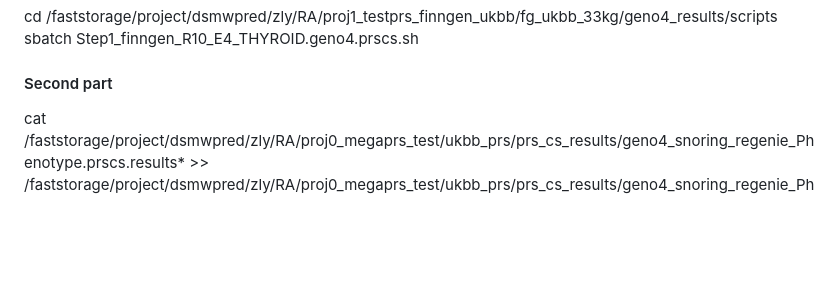
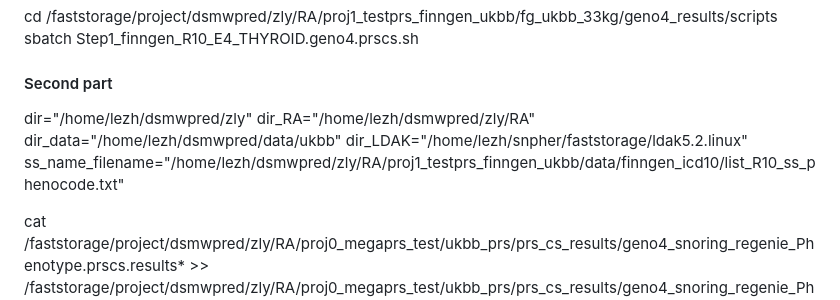
Before and after one commit to KirakiraZLY/RA, a Markdown page: Commands/commands_Week16_fg.md, the part around the change. Drawn GitHub-style; blank space fills up the shorter version.

```diff
--- a/Commands/commands_Week16_fg.md
+++ b/Commands/commands_Week16_fg.md
@@ -146,6 +146,12 @@ sbatch Step1_finngen_R10_E4_THYROID.geno4.prscs.sh
 
 #### Second part
 
+dir="/home/lezh/dsmwpred/zly"
+dir_RA="/home/lezh/dsmwpred/zly/RA"
+dir_data="/home/lezh/dsmwpred/data/ukbb"
+dir_LDAK="/home/lezh/snpher/faststorage/ldak5.2.linux"
+ss_name_filename="/home/lezh/dsmwpred/zly/RA/proj1_testprs_finngen_ukbb/data/finngen_icd10/list_R10_ss_phenocode.txt"
+
 cat /faststorage/project/dsmwpred/zly/RA/proj0_megaprs_test/ukbb_prs/prs_cs_results/geno4_snoring_regenie_Phenotype.prscs.results* >> /faststorage/project/dsmwpred/zly/RA/proj0_megaprs_test/ukbb_prs/prs_cs_results/geno4_snoring_regenie_Phenotype.prscs.results.combined
 
 sort -n -k1 /faststorage/project/dsmwpred/zly/RA/proj0_megaprs_test/ukbb_prs/prs_cs_results/geno4_snoring_regenie_Phenotype.prscs.results.combined >> /faststorage/project/dsmwpred/zly/RA/proj0_megaprs_test/ukbb_prs/prs_cs_results/geno4_snoring_regenie_Phenotype.prscs.results.combined
```
